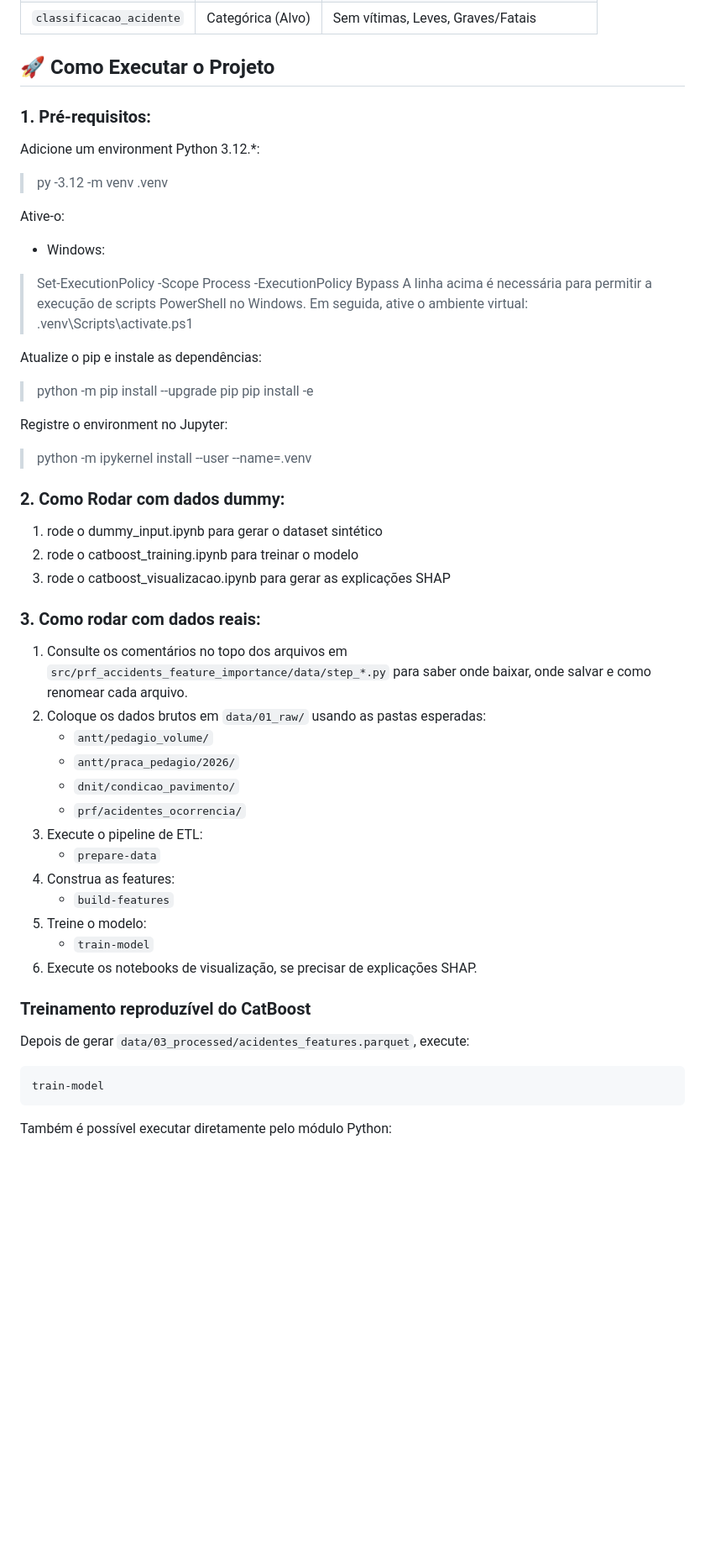
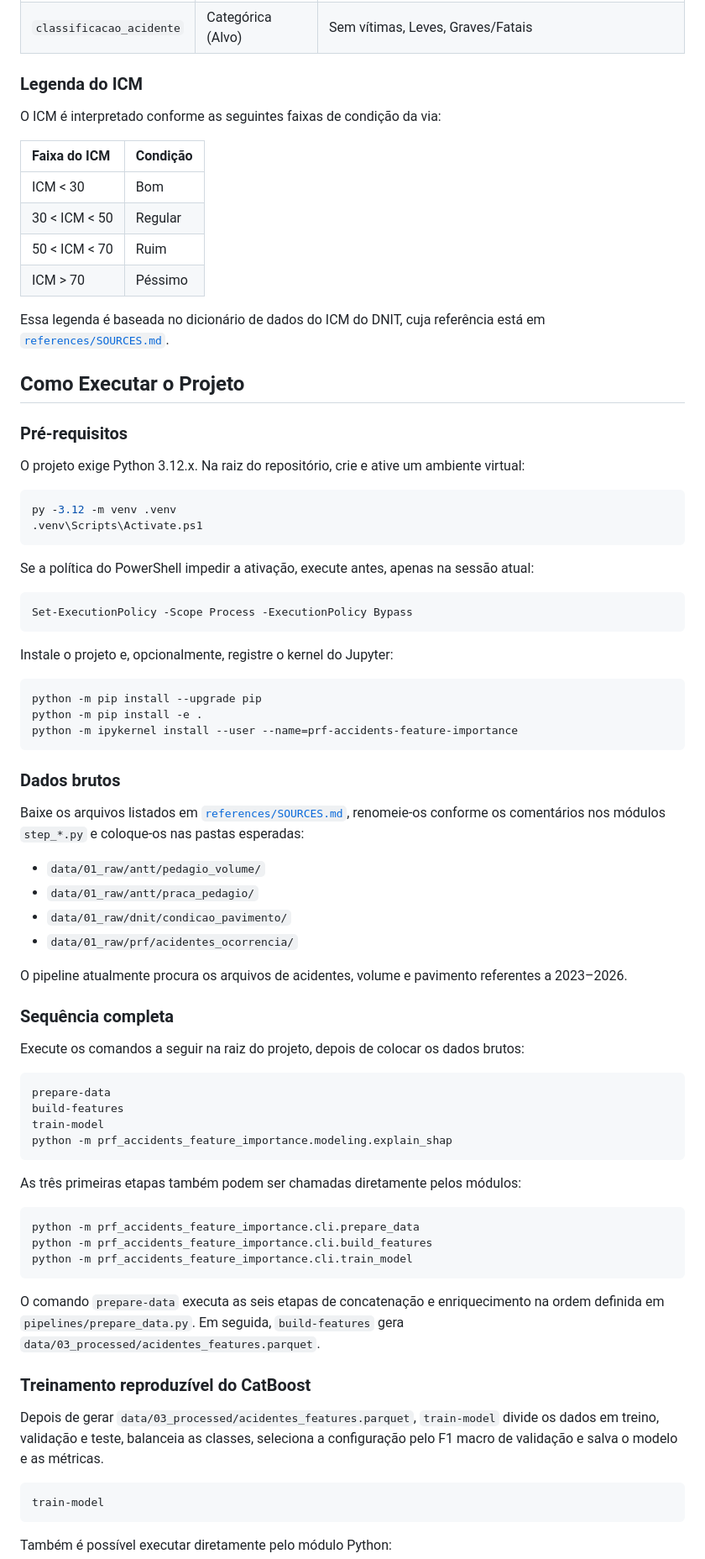
Before and after one commit to Augusto-Derlian/prf-accidents-feature-importance, a Markdown page: README.md, the part around one of its changes. Shown at 84% size. Drawn GitHub-style; blank space fills up the shorter version.

Commit message:
docs: sync readme with latest changes

````diff
--- a/README.md
+++ b/README.md
@@ -48,47 +58,78 @@ A tabela final consolidada (`model_input.csv`), livre de identificadores espacia
 | `classificacao_acidente` | Categórica (Alvo) | Sem vítimas, Leves, Graves/Fatais |
 
-## 🚀 Como Executar o Projeto
+### Legenda do ICM
 
-### 1. Pré-requisitos:
-Adicione um environment Python 3.12.*:
-> py -3.12 -m venv .venv
+O ICM é interpretado conforme as seguintes faixas de condição da via:
 
-Ative-o:
-- Windows:
-> Set-ExecutionPolicy -Scope Process -ExecutionPolicy Bypass
-A linha acima é necessária para permitir a execução de scripts PowerShell no Windows. Em seguida, ative o ambiente virtual:
-> .venv\Scripts\activate.ps1
+| Faixa do ICM | Condição |
+| :--- | :--- |
+| ICM < 30 | Bom |
+| 30 < ICM < 50 | Regular |
+| 50 < ICM < 70 | Ruim |
+| ICM > 70 | Péssimo |
 
-Atualize o pip e instale as dependências:
-> python -m pip install --upgrade pip
-> pip install -e
+Essa legenda é baseada no dicionário de dados do ICM do DNIT, cuja referência está em [`references/SOURCES.md`](references/SOURCES.md).
 
-Registre o environment no Jupyter:
-> python -m ipykernel install --user --name=.venv
+## Como Executar o Projeto
 
-### 2. Como Rodar com dados dummy:
-1. rode o dummy_input.ipynb para gerar o dataset sintético
-2. rode o catboost_training.ipynb para treinar o modelo
-3. rode o catboost_visualizacao.ipynb para gerar as explicações SHAP
+### Pré-requisitos
 
-### 3. Como rodar com dados reais:
-1. Consulte os comentários no topo dos arquivos em `src/prf_accidents_feature_importance/data/step_*.py` para saber onde baixar, onde salvar e como renomear cada arquivo.
-2. Coloque os dados brutos em `data/01_raw/` usando as pastas esperadas:
-   - `antt/pedagio_volume/`
-   - `antt/praca_pedagio/2026/`
-   - `dnit/condicao_pavimento/`
-   - `prf/acidentes_ocorrencia/`
-3. Execute o pipeline de ETL:
-   - `prepare-data`
-4. Construa as features:
-   - `build-features`
-5. Treine o modelo:
-   - `train-model`
-6. Execute os notebooks de visualização, se precisar de explicações SHAP.
+O projeto exige Python 3.12.x. Na raiz do repositório, crie e ative um ambiente virtual:
+
+```powershell
+py -3.12 -m venv .venv
+.venv\Scripts\Activate.ps1
+```
+
+Se a política do PowerShell impedir a ativação, execute antes, apenas na sessão atual:
+
+```powershell
+Set-ExecutionPolicy -Scope Process -ExecutionPolicy Bypass
+```
+
+Instale o projeto e, opcionalmente, registre o kernel do Jupyter:
+
+```powershell
+python -m pip install --upgrade pip
+python -m pip install -e .
+python -m ipykernel install --user --name=prf-accidents-feature-importance
+```
+
+### Dados brutos
+
+Baixe os arquivos listados em [`references/SOURCES.md`](references/SOURCES.md), renomeie-os conforme os comentários nos módulos `step_*.py` e coloque-os nas pastas esperadas:
+
+- `data/01_raw/antt/pedagio_volume/`
+- `data/01_raw/antt/praca_pedagio/`
+- `data/01_raw/dnit/condicao_pavimento/`
+- `data/01_raw/prf/acidentes_ocorrencia/`
+
+O pipeline atualmente procura os arquivos de acidentes, volume e pavimento referentes a 2023–2026.
+
+### Sequência completa
+
+Execute os comandos a seguir na raiz do projeto, depois de colocar os dados brutos:
+
+```powershell
+prepare-data
+build-features
+train-model
+python -m prf_accidents_feature_importance.modeling.explain_shap
+```
+
+As três primeiras etapas também podem ser chamadas diretamente pelos módulos:
+
+```powershell
+python -m prf_accidents_feature_importance.cli.prepare_data
+python -m prf_accidents_feature_importance.cli.build_features
+python -m prf_accidents_feature_importance.cli.train_model
+```
+
+O comando `prepare-data` executa as seis etapas de concatenação e enriquecimento na ordem definida em `pipelines/prepare_data.py`. Em seguida, `build-features` gera `data/03_processed/acidentes_features.parquet`.
 
 ### Treinamento reproduzível do CatBoost
 
-Depois de gerar `data/03_processed/acidentes_features.parquet`, execute:
+Depois de gerar `data/03_processed/acidentes_features.parquet`, `train-model` divide os dados em treino, validação e teste, balanceia as classes, seleciona a configuração pelo F1 macro de validação e salva o modelo e as métricas.
 
 ```powershell
 train-model
````
Also changed, not shown: other parts of README.md (+70 -29 lines).
